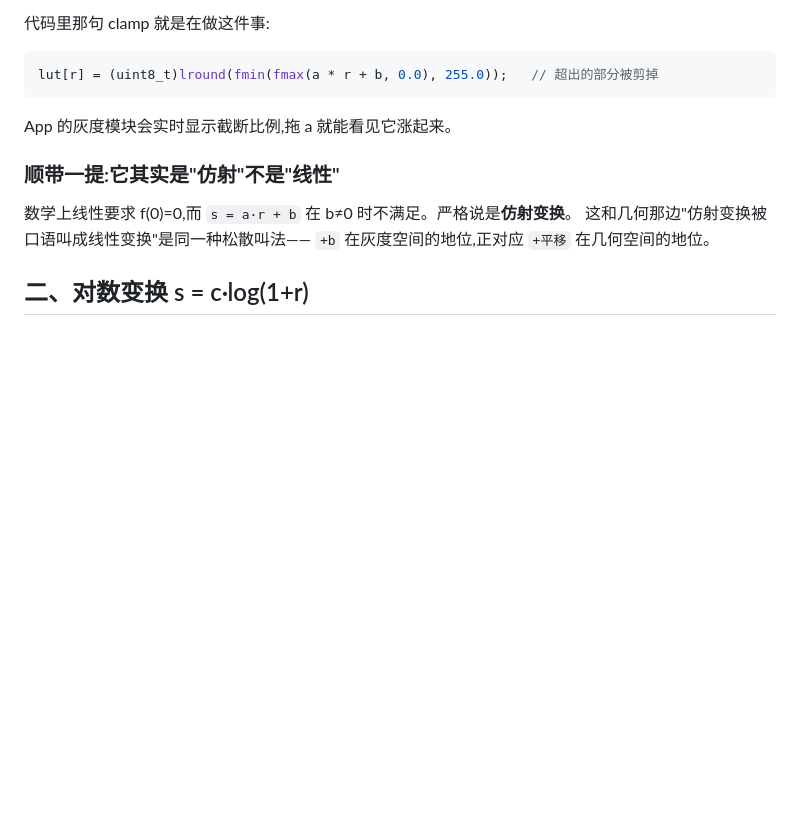
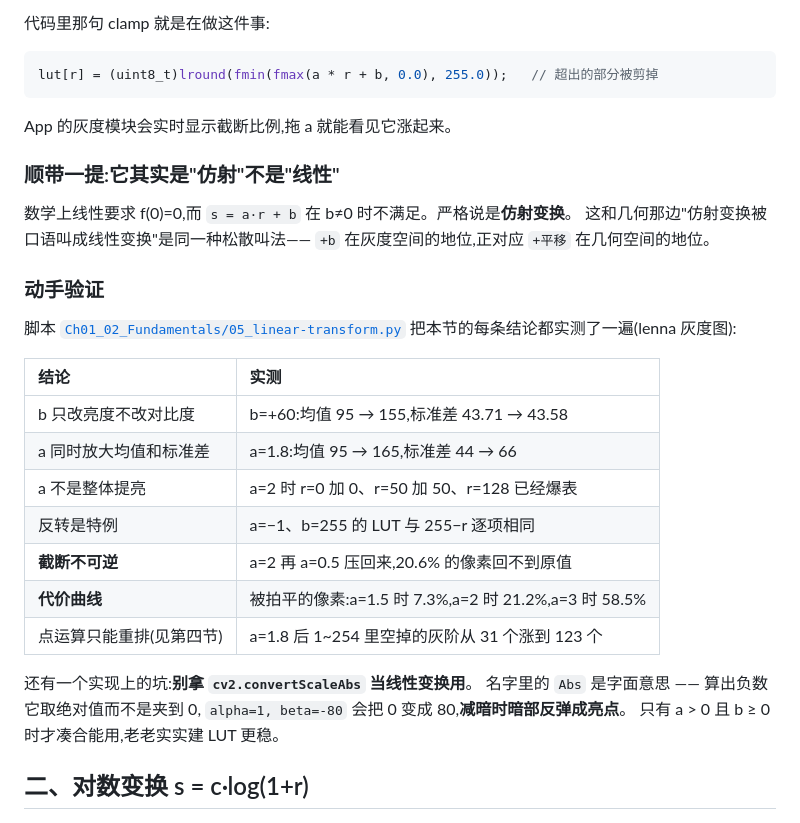
Before and after one commit to xiaerfei/ImageProcessing-Playground, a Markdown page: Documents/02-intensity/intensity-and-grayscale.md, the part around the change. GitHub-like rendering; blank space fills up the shorter version.

```diff
--- a/Documents/02-intensity/intensity-and-grayscale.md
+++ b/Documents/02-intensity/intensity-and-grayscale.md
@@ -95,6 +95,26 @@ App 的灰度模块会实时显示截断比例,拖 a 就能看见它涨起来。
 数学上线性要求 f(0)=0,而 `s = a·r + b` 在 b≠0 时不满足。严格说是**仿射变换**。
 这和几何那边"仿射变换被口语叫成线性变换"是同一种松散叫法——
 `+b` 在灰度空间的地位,正对应 `+平移` 在几何空间的地位。
+
+### 动手验证
+
+脚本 [`Ch01_02_Fundamentals/05_linear-transform.py`](../../Python-Prototyping/Ch01_02_Fundamentals/05_linear-transform.py)
+把本节的每条结论都实测了一遍(lenna 灰度图):
+
+| 结论 | 实测 |
+| :--- | :--- |
+| b 只改亮度不改对比度 | b=+60:均值 95 → 155,标准差 43.71 → 43.58 |
+| a 同时放大均值和标准差 | a=1.8:均值 95 → 165,标准差 44 → 66 |
+| a 不是整体提亮 | a=2 时 r=0 加 0、r=50 加 50、r=128 已经爆表 |
+| 反转是特例 | a=−1、b=255 的 LUT 与 255−r 逐项相同 |
+| **截断不可逆** | a=2 再 a=0.5 压回来,20.6% 的像素回不到原值 |
+| **代价曲线** | 被拍平的像素:a=1.5 时 7.3%,a=2 时 21.2%,a=3 时 58.5% |
+| 点运算只能重排(见第四节) | a=1.8 后 1~254 里空掉的灰阶从 31 个涨到 123 个 |
+
+还有一个实现上的坑:**别拿 `cv2.convertScaleAbs` 当线性变换用**。
+名字里的 `Abs` 是字面意思 —— 算出负数它取绝对值而不是夹到 0,
+`alpha=1, beta=-80` 会把 0 变成 80,**减暗时暗部反弹成亮点**。
+只有 a > 0 且 b ≥ 0 时才凑合能用,老老实实建 LUT 更稳。
 
 ## 二、对数变换 s = c·log(1+r)
 
```
Also changed, not shown: Python-Prototyping/README.md (+12 -0 lines), Assets/results/linear-transform-demo.png (added), Assets/results/log-transform-demo.png, Assets/results/week01_gray_image.png, 5 other files.
